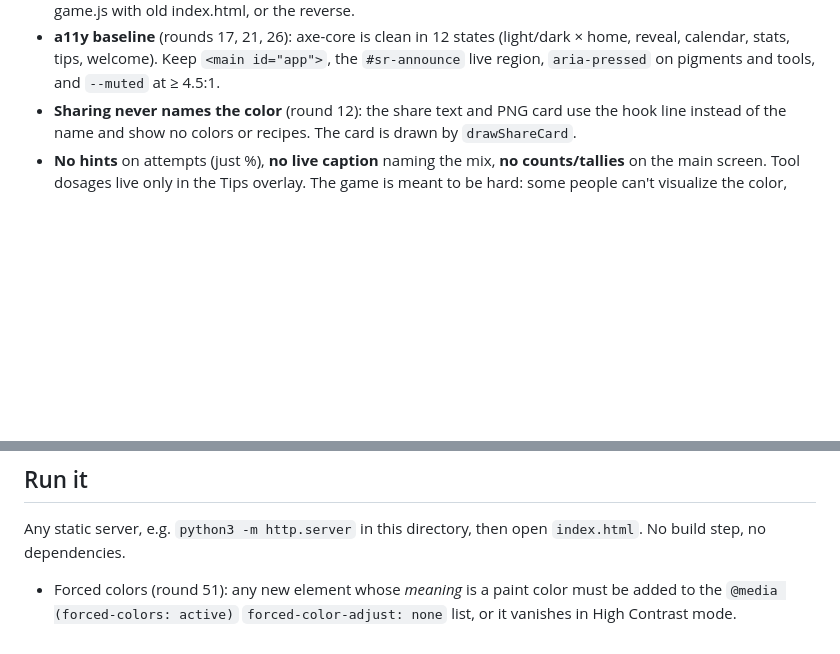
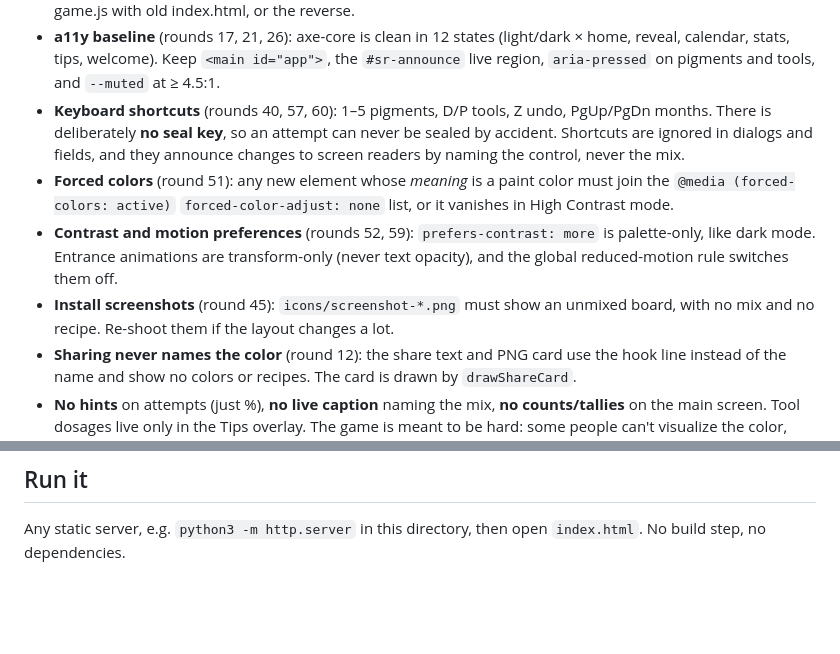
Before and after one commit to ngtrooper/mixology, a Markdown page: README.md, 2 parts joined by grey strips. GitHub-like rendering; blank space fills up the shorter version.

Commit message:
Round 61: README design locks for rounds 40-60

```diff
--- a/README.md
+++ b/README.md
@@ -59,6 +59,10 @@ Consequences that are **invariants**, not implementation details:
 - **Buttons with icons** (round 25): use `flashLabel(btn, text)` for temporary labels. Setting `textContent` directly would wipe the SVG.
 - **Shipping UI changes** (round 32): bump `version` in game.js and the `?v=` on all four `<script>` tags together (a test enforces the match). Pages caches for about 10 min, so without this a returning visitor can get new game.js with old index.html, or the reverse.
 - **a11y baseline** (rounds 17, 21, 26): axe-core is clean in 12 states (light/dark × home, reveal, calendar, stats, tips, welcome). Keep `<main id="app">`, the `#sr-announce` live region, `aria-pressed` on pigments and tools, and `--muted` at ≥ 4.5:1.
+- **Keyboard shortcuts** (rounds 40, 57, 60): 1–5 pigments, D/P tools, Z undo, PgUp/PgDn months. There is deliberately **no seal key**, so an attempt can never be sealed by accident. Shortcuts are ignored in dialogs and fields, and they announce changes to screen readers by naming the control, never the mix.
+- **Forced colors** (round 51): any new element whose *meaning* is a paint color must join the `@media (forced-colors: active)` `forced-color-adjust: none` list, or it vanishes in High Contrast mode.
+- **Contrast and motion preferences** (rounds 52, 59): `prefers-contrast: more` is palette-only, like dark mode. Entrance animations are transform-only (never text opacity), and the global reduced-motion rule switches them off.
+- **Install screenshots** (round 45): `icons/screenshot-*.png` must show an unmixed board, with no mix and no recipe. Re-shoot them if the layout changes a lot.
 - **Sharing never names the color** (round 12): the share text and PNG card use the hook
   line instead of the name and show no colors or recipes. The card is drawn by `drawShareCard`.
 - **No hints** on attempts (just %), **no live caption** naming the mix,
@@ -118,4 +122,3 @@ Consequences that are **invariants**, not implementation details:
 
 Any static server, e.g. `python3 -m http.server` in this directory, then
 open `index.html`. No build step, no dependencies.
-- Forced colors (round 51): any new element whose *meaning* is a paint color must be added to the `@media (forced-colors: active)` `forced-color-adjust: none` list, or it vanishes in High Contrast mode.
```
Also changed, not shown: BUILD-REPORT.md (+4 -0 lines).
